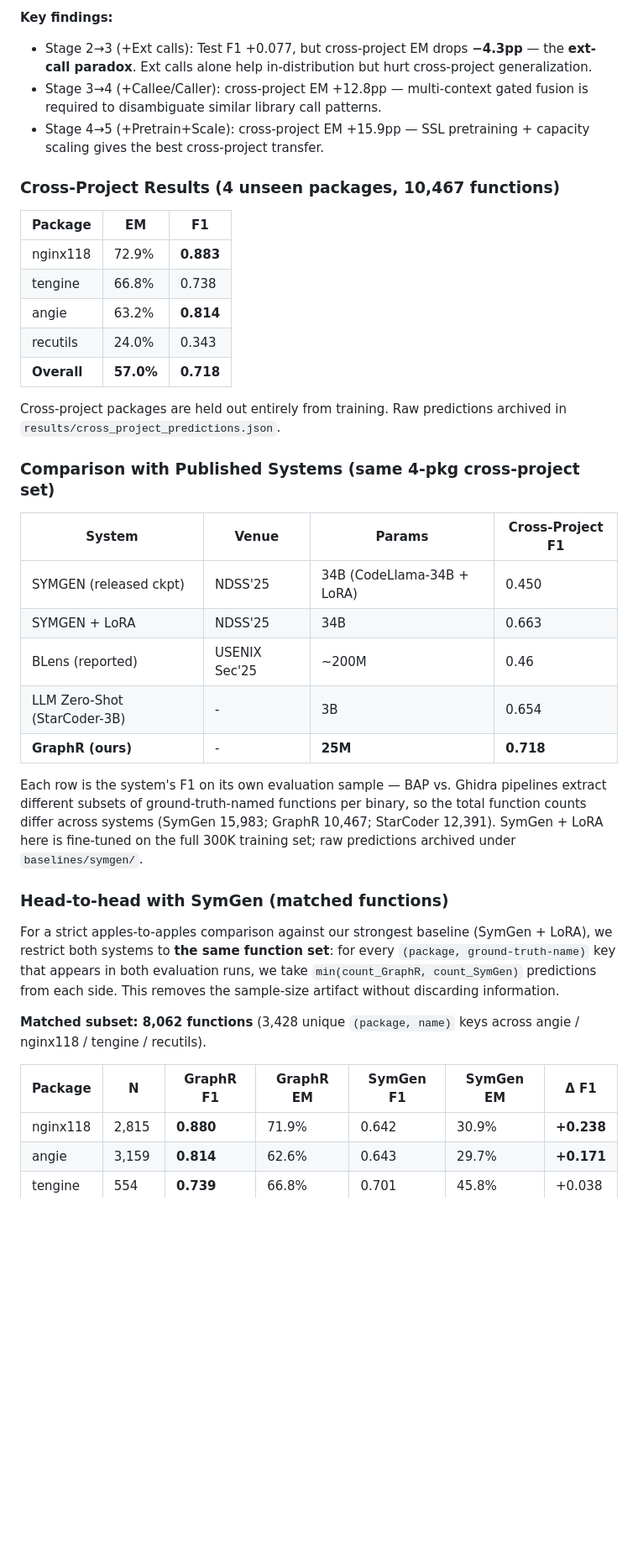
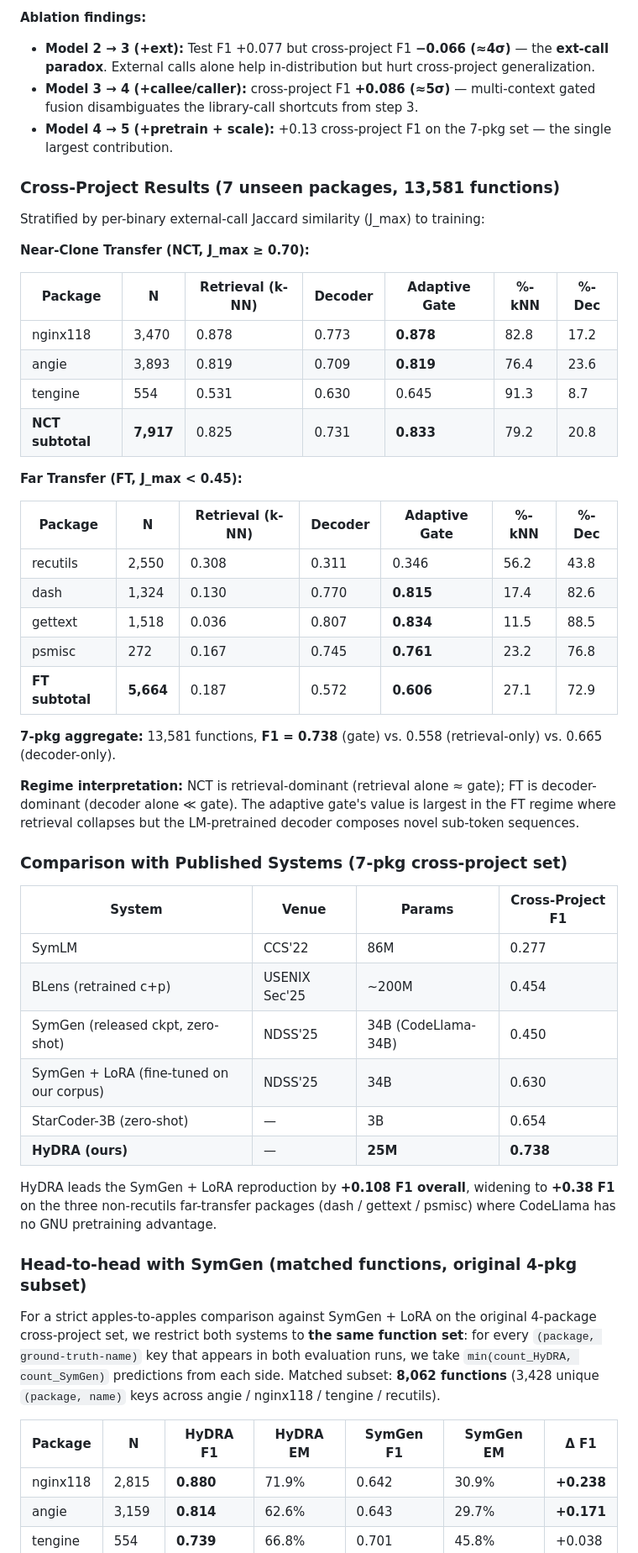
Before and after one commit to ananta-pradipta/stripped-binary-name-recovery, a Markdown page: README.md, the part around one of its changes. Shown at 84% size. Drawn GitHub-style; blank space fills up the shorter version.

Commit message:
README: update to HyDRA + 7-pkg cross-project + adaptive gate + refreshed baselines (anon mirror)

```diff
--- a/README.md
+++ b/README.md
@@ -178,40 +194,54 @@ The ablation below was run on the earlier 87K-function dataset with a 5-package
 
-**Key findings:**
-- Stage 2→3 (+Ext calls): Test F1 +0.077, but cross-project EM drops **−4.3pp** — the **ext-call paradox**. Ext calls alone help in-distribution but hurt cross-project generalization.
-- Stage 3→4 (+Callee/Caller): cross-project EM +12.8pp — multi-context gated fusion is required to disambiguate similar library call patterns.
-- Stage 4→5 (+Pretrain+Scale): cross-project EM +15.9pp — SSL pretraining + capacity scaling gives the best cross-project transfer.
+**Ablation findings:**
+- **Model 2 → 3 (+ext):** Test F1 +0.077 but cross-project F1 **−0.066 (≈4σ)** — the **ext-call paradox**. External calls alone help in-distribution but hurt cross-project generalization.
+- **Model 3 → 4 (+callee/caller):** cross-project F1 **+0.086 (≈5σ)** — multi-context gated fusion disambiguates the library-call shortcuts from step 3.
+- **Model 4 → 5 (+pretrain + scale):** +0.13 cross-project F1 on the 7-pkg set — the single largest contribution.
 
-### Cross-Project Results (4 unseen packages, 10,467 functions)
+### Cross-Project Results (7 unseen packages, 13,581 functions)
 
-| Package | EM | F1 |
-|---|---|---|
-| nginx118 | 72.9% | **0.883** |
-| tengine | 66.8% | 0.738 |
-| angie | 63.2% | **0.814** |
-| recutils | 24.0% | 0.343 |
-| **Overall** | **57.0%** | **0.718** |
+Stratified by per-binary external-call Jaccard similarity (J\_max) to training:
 
-Cross-project packages are held out entirely from training. Raw predictions archived in `results/cross_project_predictions.json`.
+**Near-Clone Transfer (NCT, J\_max ≥ 0.70):**
 
-### Comparison with Published Systems (same 4-pkg cross-project set)
+| Package | N | Retrieval (k-NN) | Decoder | **Adaptive Gate** | %-kNN | %-Dec |
+|---|---|---|---|---|---|---|
+| nginx118 | 3,470 | 0.878 | 0.773 | **0.878** | 82.8 | 17.2 |
+| angie | 3,893 | 0.819 | 0.709 | **0.819** | 76.4 | 23.6 |
+| tengine | 554 | 0.531 | 0.630 | 0.645 | 91.3 | 8.7 |
+| **NCT subtotal** | **7,917** | 0.825 | 0.731 | **0.833** | 79.2 | 20.8 |
+
+**Far Transfer (FT, J\_max < 0.45):**
+
+| Package | N | Retrieval (k-NN) | Decoder | **Adaptive Gate** | %-kNN | %-Dec |
+|---|---|---|---|---|---|---|
+| recutils | 2,550 | 0.308 | 0.311 | 0.346 | 56.2 | 43.8 |
+| dash | 1,324 | 0.130 | 0.770 | **0.815** | 17.4 | 82.6 |
+| gettext | 1,518 | 0.036 | 0.807 | **0.834** | 11.5 | 88.5 |
+| psmisc | 272 | 0.167 | 0.745 | **0.761** | 23.2 | 76.8 |
+| **FT subtotal** | **5,664** | 0.187 | 0.572 | **0.606** | 27.1 | 72.9 |
+
+**7-pkg aggregate:** 13,581 functions, **F1 = 0.738** (gate) vs. 0.558 (retrieval-only) vs. 0.665 (decoder-only).
+
+**Regime interpretation:** NCT is retrieval-dominant (retrieval alone ≈ gate); FT is decoder-dominant (decoder alone ≪ gate). The adaptive gate's value is largest in the FT regime where retrieval collapses but the LM-pretrained decoder composes novel sub-token sequences.
+
+### Comparison with Published Systems (7-pkg cross-project set)
 
 | System | Venue | Params | Cross-Project F1 |
 |---|---|---|---|
-| SYMGEN (released ckpt) | NDSS'25 | 34B (CodeLlama-34B + LoRA) | 0.450 |
-| SYMGEN + LoRA | NDSS'25 | 34B | 0.663 |
-| BLens (reported) | USENIX Sec'25 | ~200M | 0.46 |
-| LLM Zero-Shot (StarCoder-3B) | - | 3B | 0.654 |
-| **GraphR (ours)** | - | **25M** | **0.718** |
+| SymLM | CCS'22 | 86M | 0.277 |
+| BLens (retrained c+p) | USENIX Sec'25 | ~200M | 0.454 |
+| SymGen (released ckpt, zero-shot) | NDSS'25 | 34B (CodeLlama-34B) | 0.450 |
+| SymGen + LoRA (fine-tuned on our corpus) | NDSS'25 | 34B | 0.630 |
+| StarCoder-3B (zero-shot) | — | 3B | 0.654 |
+| **HyDRA (ours)** | — | **25M** | **0.738** |
 
-Each row is the system's F1 on its own evaluation sample — BAP vs. Ghidra pipelines extract different subsets of ground-truth-named functions per binary, so the total function counts differ across systems (SymGen 15,983; GraphR 10,467; StarCoder 12,391). SymGen + LoRA here is fine-tuned on the full 300K training set; raw predictions archived under `baselines/symgen/`.
+HyDRA leads the SymGen + LoRA reproduction by **+0.108 F1 overall**, widening to **+0.38 F1** on the three non-recutils far-transfer packages (dash / gettext / psmisc) where CodeLlama has no GNU pretraining advantage.
 
-### Head-to-head with SymGen (matched functions)
+### Head-to-head with SymGen (matched functions, original 4-pkg subset)
 
-For a strict apples-to-apples comparison against our strongest baseline (SymGen + LoRA), we restrict both systems to **the same function set**: for every `(package, ground-truth-name)` key that appears in both evaluation runs, we take `min(count_GraphR, count_SymGen)` predictions from each side. This removes the sample-size artifact without discarding information.
+For a strict apples-to-apples comparison against SymGen + LoRA on the original 4-package cross-project set, we restrict both systems to **the same function set**: for every `(package, ground-truth-name)` key that appears in both evaluation runs, we take `min(count_HyDRA, count_SymGen)` predictions from each side. Matched subset: **8,062 functions** (3,428 unique `(package, name)` keys across angie / nginx118 / tengine / recutils).
 
-**Matched subset: 8,062 functions** (3,428 unique `(package, name)` keys across angie / nginx118 / tengine / recutils).
-
-| Package | N | GraphR F1 | GraphR EM | SymGen F1 | SymGen EM | Δ F1 |
+| Package | N | HyDRA F1 | HyDRA EM | SymGen F1 | SymGen EM | Δ F1 |
 |---|---|---|---|---|---|---|
 | nginx118 | 2,815 | **0.880** | 71.9% | 0.642 | 30.9% | **+0.238** |
 | angie | 3,159 | **0.814** | 62.6% | 0.643 | 29.7% | **+0.171** |
```
Also changed, not shown: other parts of README.md (+93 -65 lines).
